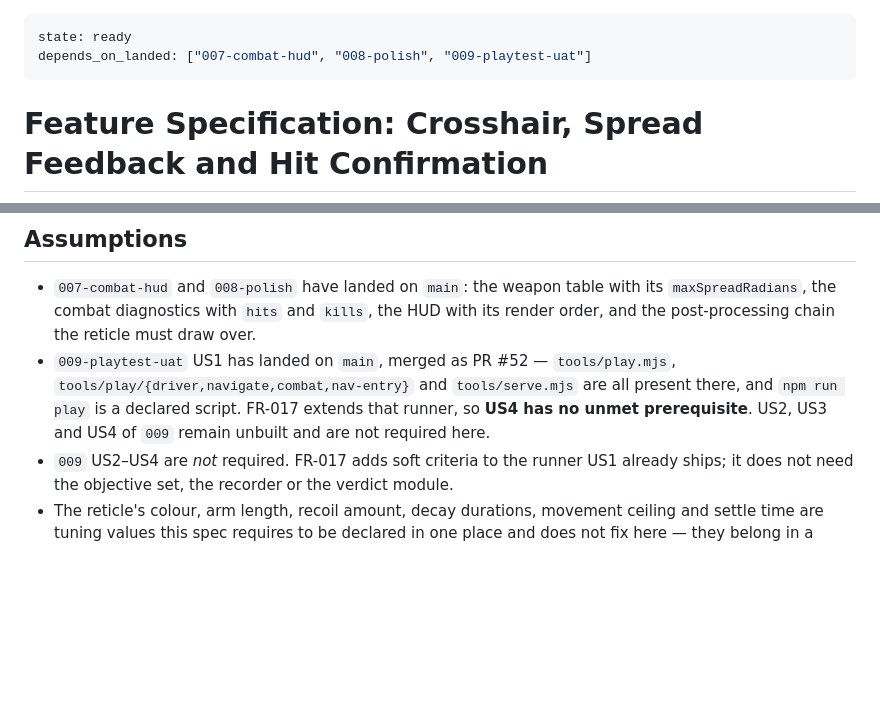
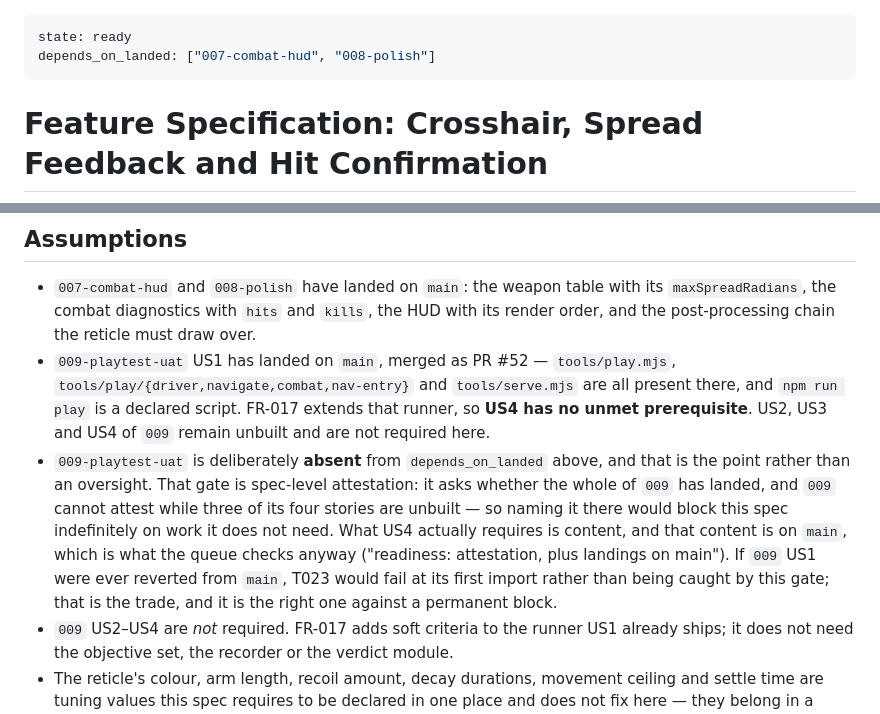
Before and after one commit to bryantharpeorg/wolfenstein, a Markdown page: specs/010-crosshair/spec.md, 2 parts joined by grey strips. Drawn GitHub-style; blank space fills up the shorter version.

Commit message:
docs(specs/010): drop 009 from depends_on_landed — it blocks on work this spec does not need
`depends_on_landed` is SPEC-LEVEL attestation, not story-level. Naming
009-playtest-uat there asks whether the whole of 009 has landed, and 009 reads
`landed=False` and cannot attest while US2, US3 and US4 are unbuilt. So this
spec sat `blocked by: 009-playtest-uat` in the queue with no path out that did
not involve building an epic it has no dependency on.

What US4 actually needs from 009 is US1's runner — tools/play.mjs and
tools/play/* — which has been on main since PR #52. Content, not attestation,
and main content is what the queue checks anyway ("readiness: attestation, plus
landings on main"). The spec's own Assumptions already said only US1 was
required; the frontmatter declared something stronger and contradicted it.

The trade, stated in Assumptions rather than left implicit: if 009 US1 were
reverted from main, T023 would fail at its first import instead of being caught
by this gate. That is worth accepting against a permanent block.

007-combat-hud and 008-polish stay — those are required in full.

Co-Authored-By: Claude Opus 5 (1M context) <noreply@anthropic.com>
Claude-Session: https://claude.ai/code/session_011wP3kveKSgyawc4rXAUmfR

```diff
--- a/specs/010-crosshair/spec.md
+++ b/specs/010-crosshair/spec.md
@@ -1,6 +1,6 @@
 ---
 state: ready
-depends_on_landed: ["007-combat-hud", "008-polish", "009-playtest-uat"]
+depends_on_landed: ["007-combat-hud", "008-polish"]
 ---
 
 # Feature Specification: Crosshair, Spread Feedback and Hit Confirmation
@@ -306,6 +306,14 @@ crosshair check passes; and `npm run play` reports the crosshair assertions in i
   there, and `npm run play` is a declared script. FR-017 extends that runner, so **US4 has
   no unmet prerequisite**. US2, US3 and US4 of `009` remain unbuilt and are not required
   here.
+- `009-playtest-uat` is deliberately **absent** from `depends_on_landed` above, and that is
+  the point rather than an oversight. That gate is spec-level attestation: it asks whether
+  the whole of `009` has landed, and `009` cannot attest while three of its four stories are
+  unbuilt — so naming it there would block this spec indefinitely on work it does not need.
+  What US4 actually requires is content, and that content is on `main`, which is what the
+  queue checks anyway ("readiness: attestation, plus landings on main"). If `009` US1 were
+  ever reverted from `main`, T023 would fail at its first import rather than being caught by
+  this gate; that is the trade, and it is the right one against a permanent block.
 - `009` US2–US4 are *not* required. FR-017 adds soft criteria to the runner US1 already
   ships; it does not need the objective set, the recorder or the verdict module.
 - The reticle's colour, arm length, recoil amount, decay durations, movement ceiling and
```
